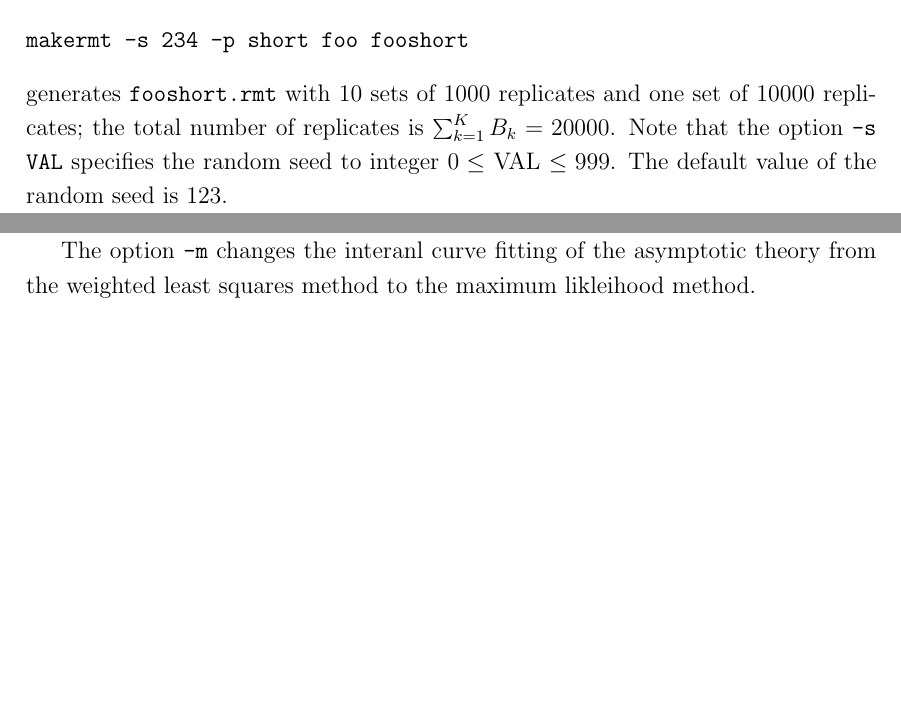
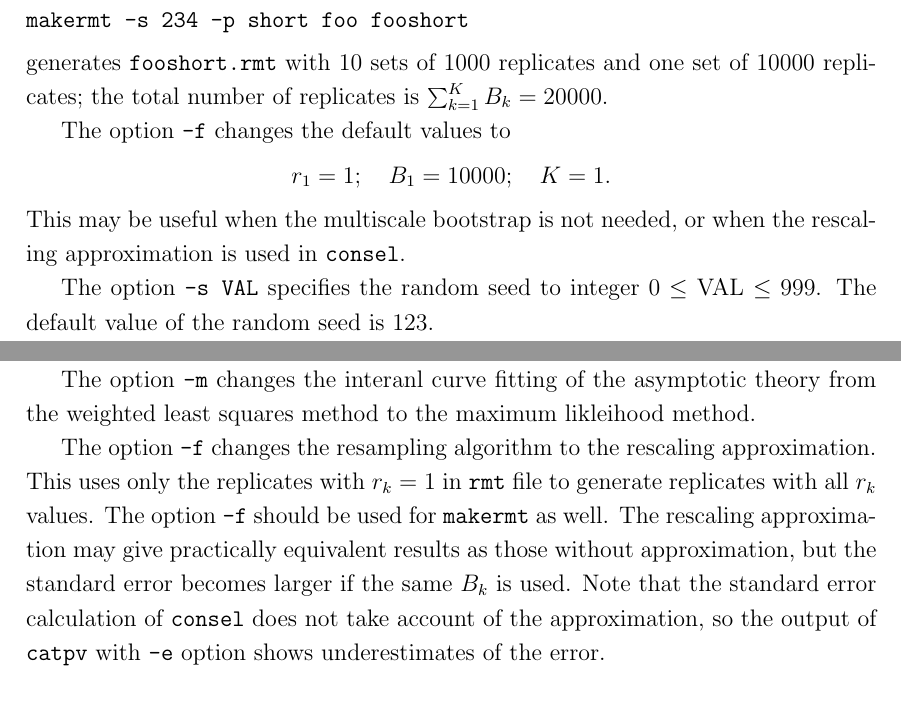
Before and after one commit to shimo-lab/consel, a LaTeX document (src/program.tex): two parts of pages 4 and 5 of 21 before the commit and two parts of pages 4 and 6 of 22 after it, joined at a grey line, cut so that both start at the same text, the shorter picture padded with empty space. Compiled offline with LaTeX, dvips and Ghostscript.

Commit message:
-f options for makermt and consel

```diff
--- a/src/program.tex
+++ b/src/program.tex
@@ -1,6 +1,6 @@
 % aut/tex/program.tex
-% $Id: program.tex,v 1.1 2001/08/10 06:18:32 shimo Exp shimo $
-\def\documentid{\getTime-stamp: "2001-12-10 15:28:57 shimo"}
+% $Id: program.tex,v 1.2 2001/12/10 06:32:51 shimo Exp shimo $
+\def\documentid{\getTime-stamp: "2002-01-10 11:48:56 shimo"}
 \def\getTime-stamp: "#1"{#1}
 
 \documentclass[12pt]{article}
@@ -228,9 +228,17 @@ makermt -s 234 -p short foo fooshort
 \end{verbatim}
 generates {\tt fooshort.rmt} with $10$ sets of 1000 replicates and one
 set of 10000 replicates; the total number of replicates is $\sum_{k=1}^K
-B_k= 20000$. Note that the option {\tt -s VAL} specifies the
-random seed to integer $0\le$ VAL $\le999$. The default value of the
-random seed is 123.
+B_k= 20000$.
+
+The option {\tt -f} changes the default values to
+\[
+ r_1 = 1;\quad B_1=10000;\quad K=1.
+\]
+This may be useful when the multiscale bootstrap is not needed, or when
+the rescaling approximation is used in {\tt consel}.
+
+The option {\tt -s VAL} specifies the random seed to integer $0\le$ VAL
+$\le999$. The default value of the random seed is 123.
 
 
 
@@ -292,6 +300,17 @@ produces {\tt hoo.pv} from {\tt goo.cnt}.
 The option {\tt -m} changes the interanl curve fitting of the asymptotic
 theory from the weighted least squares method to the maximum likleihood
 method.
+
+The option {\tt -f} changes the resampling algorithm to the rescaling
+approximation. This uses only the replicates with $r_k=1$ in {\tt rmt}
+file to generate replicates with all $r_k$ values. The option {\tt -f}
+should be used for {\tt makermt} as well. The rescaling approximation
+may give practically equivalent results as those without approximation,
+but the standard error becomes larger if the same $B_k$ is used. Note
+that the standard error calculation of {\tt consel} does not take account of
+the approximation, so the output of {\tt catpv} with {\tt -e} option
+shows underestimates of the error.
+
 
 
 \subsection{catpv}
```
Also changed, not shown: src/program.tex (4 more changed lines).
